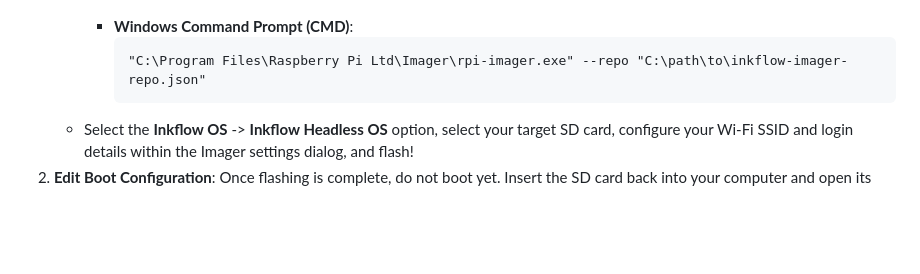
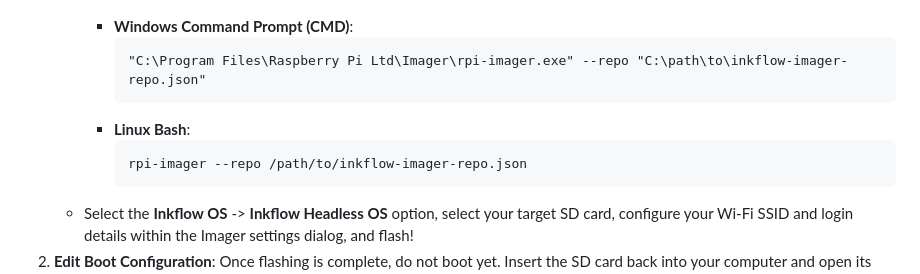
Before and after one commit to DerrickJEvans/inkflow-eink, a Markdown page: README.md, the part around the change. Rendered like a GitHub page; blank space fills up the shorter version.

Commit message:
docs: add Linux Bash launcher example for Raspberry Pi Imager

````diff
--- a/README.md
+++ b/README.md
@@ -149,6 +149,10 @@ Once the server is running, configure your physical displays to retrieve rendere
      * **Windows Command Prompt (CMD)**:
        ```cmd
        "C:\Program Files\Raspberry Pi Ltd\Imager\rpi-imager.exe" --repo "C:\path\to\inkflow-imager-repo.json"
+       ```
+     * **Linux Bash**:
+       ```bash
+       rpi-imager --repo /path/to/inkflow-imager-repo.json
        ```
    * Select the **Inkflow OS** -> **Inkflow Headless OS** option, select your target SD card, configure your Wi-Fi SSID and login details within the Imager settings dialog, and flash!
 2. **Edit Boot Configuration**: Once flashing is complete, do not boot yet. Insert the SD card back into your computer and open its FAT boot partition. Open the text file named **`inkflow-setup.txt`** and configure your parameters:
````
